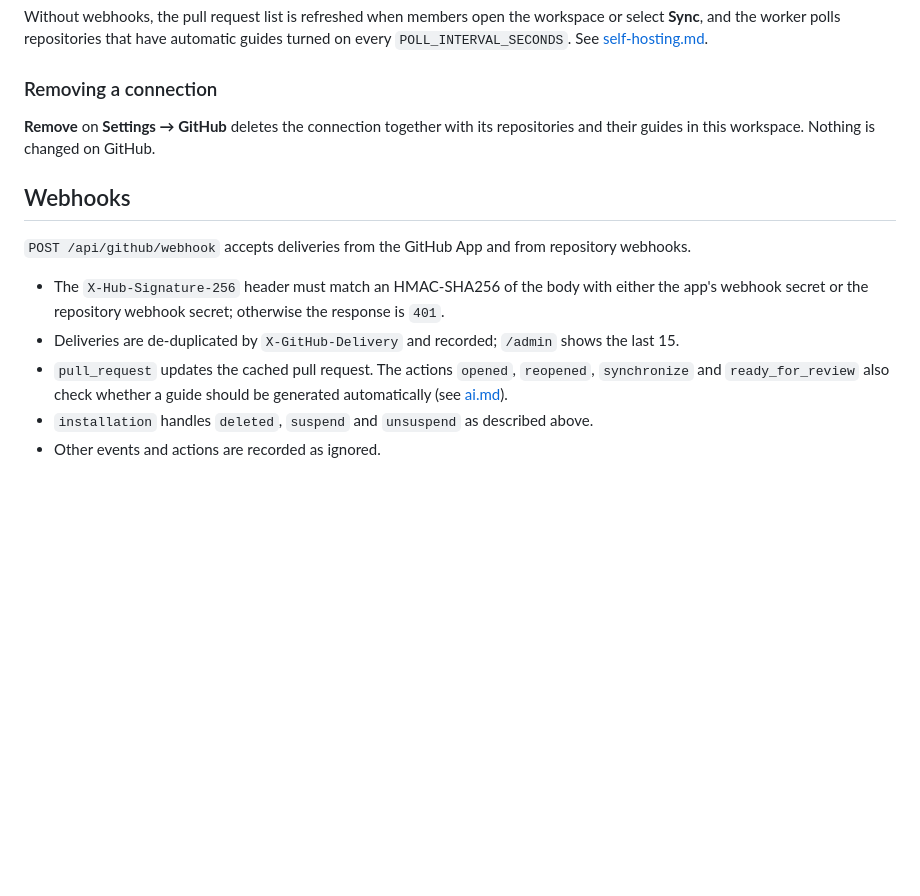
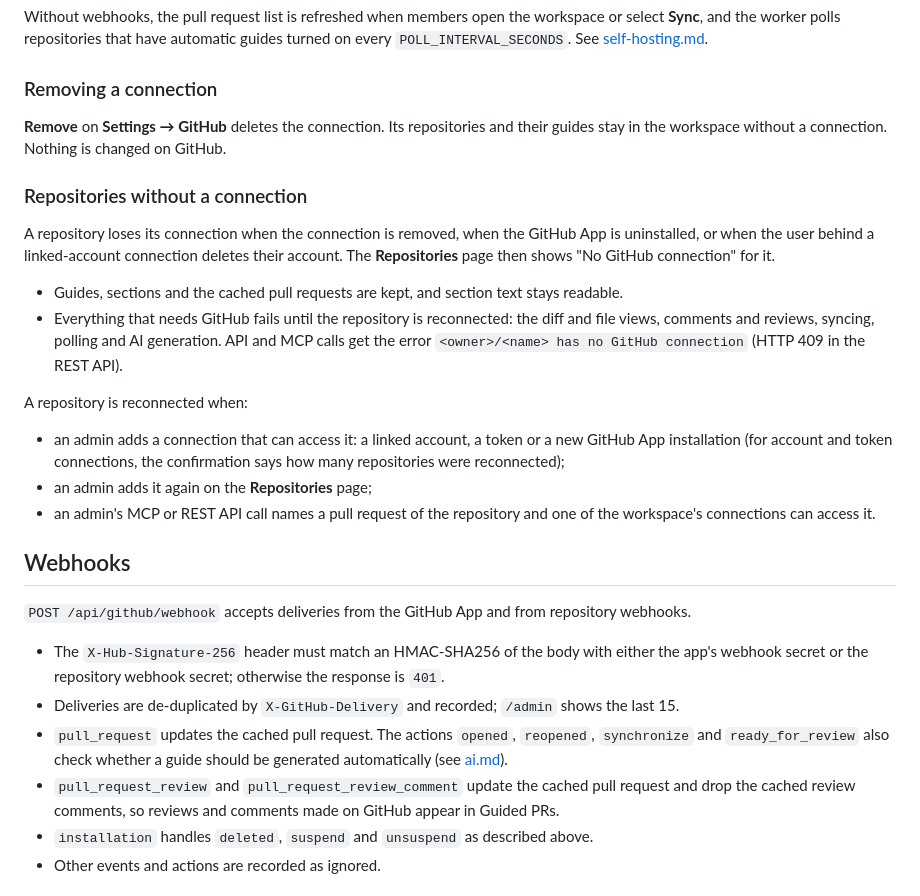
Before and after one commit to tom-byrn/Omakaze, a Markdown page: docs/github-app.md, the part around the change. GitHub-like rendering; blank space fills up the shorter version.

Commit message:
Docs: GitHub App setup and connection removal
Co-Authored-By: Claude Opus 5.5 <noreply@anthropic.com>
Claude-Session: https://claude.ai/code/session_01XNenEBgZ6saCZ35HZUgiVd

```diff
--- a/docs/github-app.md
+++ b/docs/github-app.md
@@ -134,7 +134,20 @@ Without webhooks, the pull request list is refreshed when members open the works
 
 ### Removing a connection
 
-**Remove** on **Settings → GitHub** deletes the connection together with its repositories and their guides in this workspace. Nothing is changed on GitHub.
+**Remove** on **Settings → GitHub** deletes the connection. Its repositories and their guides stay in the workspace without a connection. Nothing is changed on GitHub.
+
+### Repositories without a connection
+
+A repository loses its connection when the connection is removed, when the GitHub App is uninstalled, or when the user behind a linked-account connection deletes their account. The **Repositories** page then shows "No GitHub connection" for it.
+
+- Guides, sections and the cached pull requests are kept, and section text stays readable.
+- Everything that needs GitHub fails until the repository is reconnected: the diff and file views, comments and reviews, syncing, polling and AI generation. API and MCP calls get the error `<owner>/<name> has no GitHub connection` (HTTP 409 in the REST API).
+
+A repository is reconnected when:
+
+- an admin adds a connection that can access it: a linked account, a token or a new GitHub App installation (for account and token connections, the confirmation says how many repositories were reconnected);
+- an admin adds it again on the **Repositories** page;
+- an admin's MCP or REST API call names a pull request of the repository and one of the workspace's connections can access it.
 
 ## Webhooks
 
@@ -143,6 +156,7 @@ Without webhooks, the pull request list is refreshed when members open the works
 - The `X-Hub-Signature-256` header must match an HMAC-SHA256 of the body with either the app's webhook secret or the repository webhook secret; otherwise the response is `401`.
 - Deliveries are de-duplicated by `X-GitHub-Delivery` and recorded; `/admin` shows the last 15.
 - `pull_request` updates the cached pull request. The actions `opened`, `reopened`, `synchronize` and `ready_for_review` also check whether a guide should be generated automatically (see [ai.md](ai.md#automation)).
+- `pull_request_review` and `pull_request_review_comment` update the cached pull request and drop the cached review comments, so reviews and comments made on GitHub appear in Guided PRs.
 - `installation` handles `deleted`, `suspend` and `unsuspend` as described above.
 - Other events and actions are recorded as ignored.
 
```
